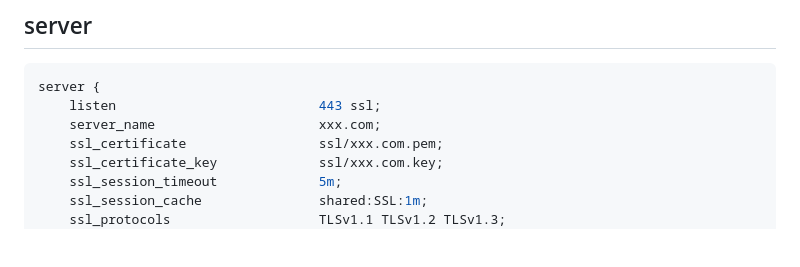
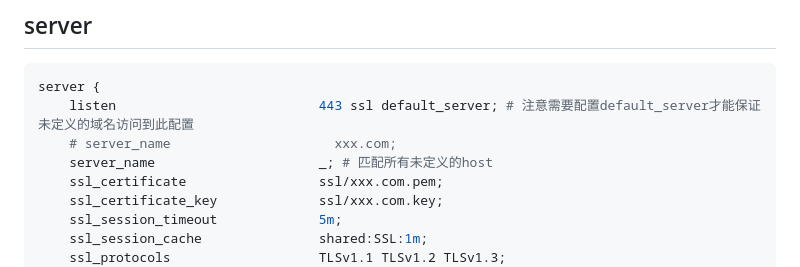
Before and after one commit to liuyaocool/note, a Markdown page: nginx/nginx.md, the part around the change. Drawn GitHub-style; blank space fills up the shorter version.

````diff
--- a/nginx/nginx.md
+++ b/nginx/nginx.md
@@ -130,8 +130,9 @@ make && make install
 
 ```nginx
 server {
-	listen                          443 ssl;
-	server_name                     xxx.com;
+	listen                          443 ssl default_server; # 注意需要配置default_server才能保证未定义的域名访问到此配置
+	# server_name                     xxx.com;
+	server_name                     _; # 匹配所有未定义的host
 	ssl_certificate                 ssl/xxx.com.pem;
 	ssl_certificate_key             ssl/xxx.com.key;
 	ssl_session_timeout             5m;
````
Also changed, not shown: linux/router.md (+29 -3 lines), other/cookbook.md (+0 -10 lines).
